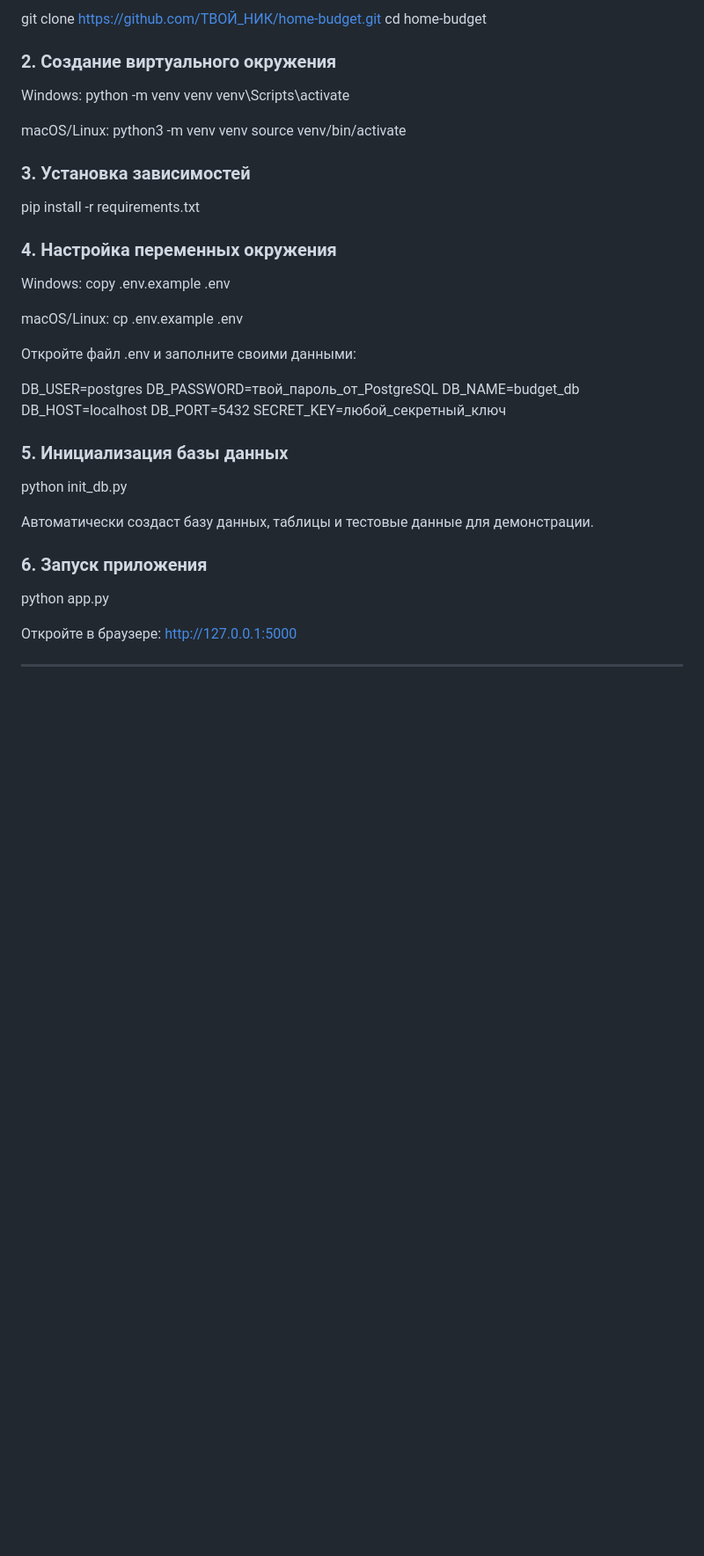
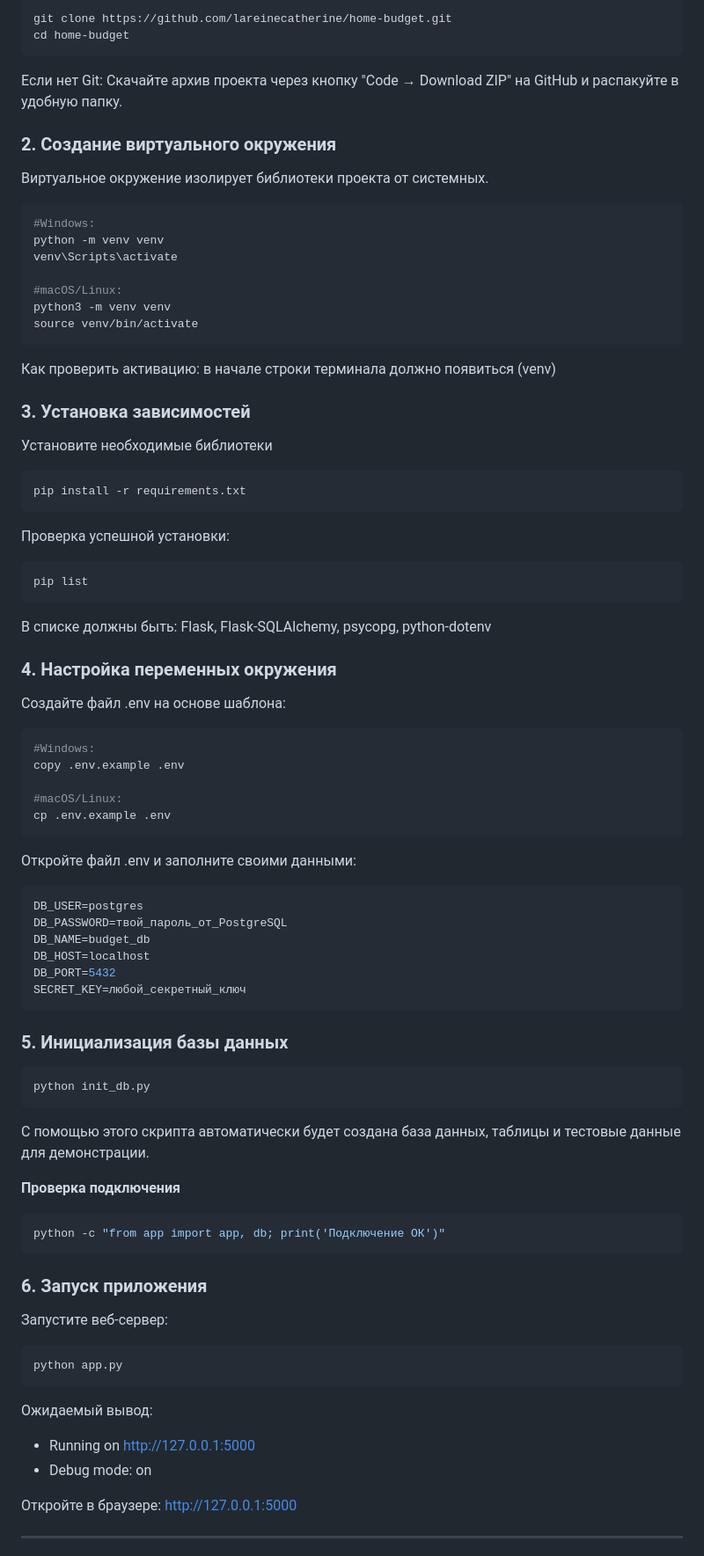
Before and after one commit to lareinecatherine/home-budget, a Markdown page: README.md, the part around one of its changes. Shown at 88% size. Drawn GitHub-style; blank space fills up the shorter version.

````diff
--- a/README.md
+++ b/README.md
@@ -113,47 +122,82 @@ home-budget/
 
-git clone https://github.com/ТВОЙ_НИК/home-budget.git
+```bash
+git clone https://github.com/lareinecatherine/home-budget.git
 cd home-budget
+```
+Если нет Git: Скачайте архив проекта через кнопку "Code → Download ZIP" на GitHub и распакуйте в удобную папку.
 
 ### 2. Создание виртуального окружения
+Виртуальное окружение изолирует библиотеки проекта от системных.
 
-Windows:
+```bash
+#Windows:
 python -m venv venv
 venv\Scripts\activate
 
-macOS/Linux:
+#macOS/Linux:
 python3 -m venv venv
 source venv/bin/activate
+```
+Как проверить активацию: в начале строки терминала должно появиться (venv)
 
 ### 3. Установка зависимостей
+Установите необходимые библиотеки
 
+```bash
 pip install -r requirements.txt
+```
+Проверка успешной установки:
+
+```bash
+pip list
+```
+В списке должны быть: Flask, Flask-SQLAlchemy, psycopg, python-dotenv
 
 ### 4. Настройка переменных окружения
+Создайте файл .env на основе шаблона:
 
-Windows:
+```bash
+#Windows:
 copy .env.example .env
 
-macOS/Linux:
+#macOS/Linux:
 cp .env.example .env
+```
 
 Откройте файл .env и заполните своими данными:
 
+```env
 DB_USER=postgres
 DB_PASSWORD=твой_пароль_от_PostgreSQL
 DB_NAME=budget_db
 DB_HOST=localhost
 DB_PORT=5432
 SECRET_KEY=любой_секретный_ключ
+```
 
 ### 5. Инициализация базы данных
 
+```bash
 python init_db.py
+```
 
-Автоматически создаст базу данных, таблицы и тестовые данные для демонстрации.
+С помощью этого скрипта автоматически будет создана база данных, таблицы и тестовые данные для демонстрации.
+
+**Проверка подключения**
+
+```bash
+python -c "from app import app, db; print('Подключение ОК')"
+```
 
 ### 6. Запуск приложения
+Запустите веб-сервер:
 
+```bash
 python app.py
+```
+Ожидаемый вывод:
+ * Running on http://127.0.0.1:5000
+ * Debug mode: on
 
 Откройте в браузере: http://127.0.0.1:5000
 
````
Also changed, not shown: other parts of README.md (+24 -23 lines).
